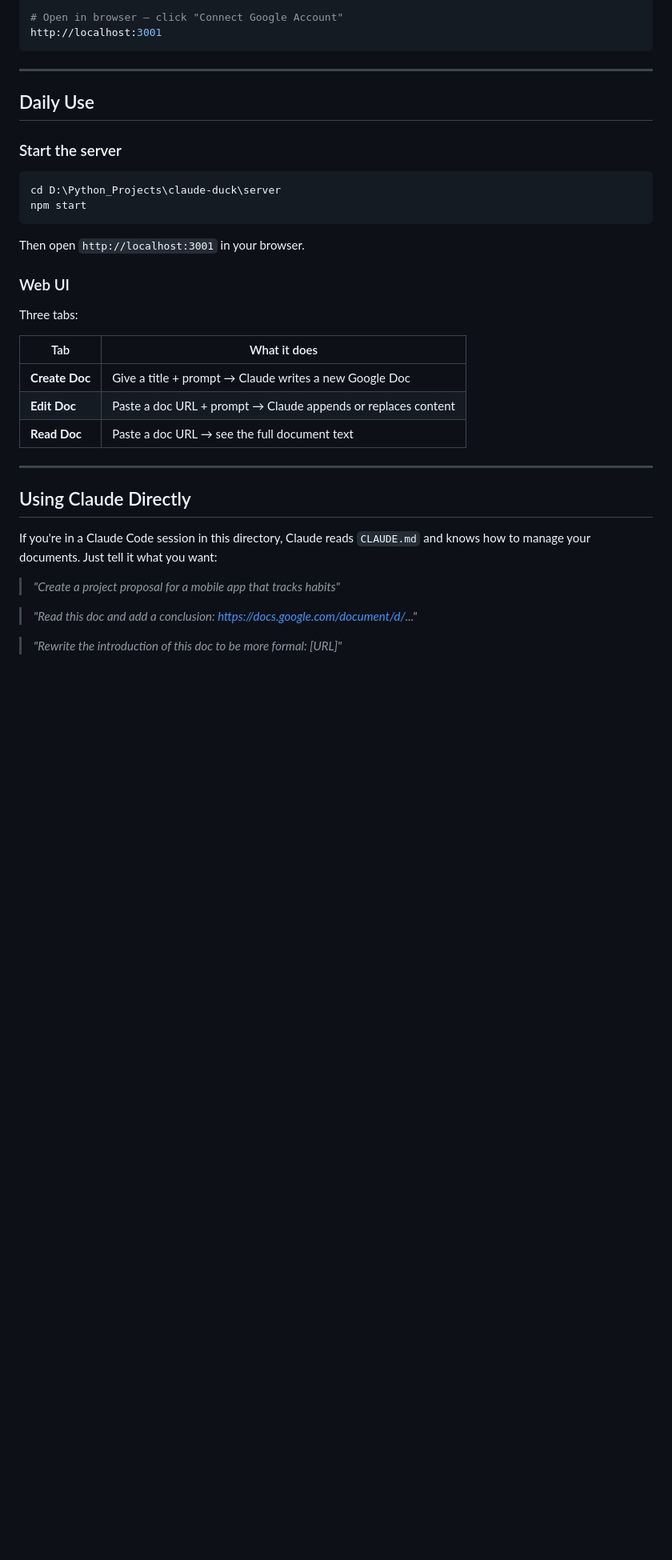
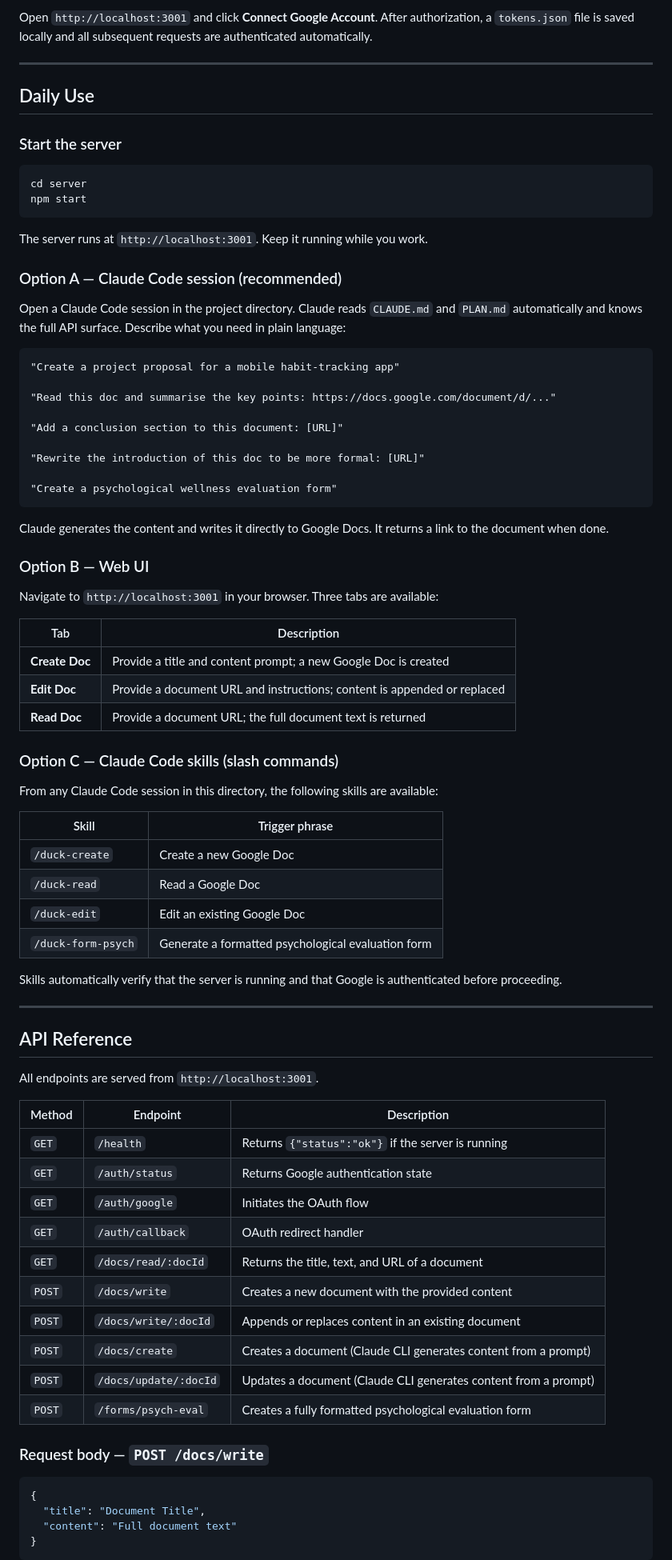
Before and after one commit to mathofdynamic/claude-duck, a Markdown page: README.md, the part around one of its changes. Shown at 80% size. GitHub-like rendering; blank space fills up the shorter version.

````diff
--- a/README.md
+++ b/README.md
@@ -61,7 +83,5 @@ cd server && npm start
 
-# Open in browser — click "Connect Google Account"
-http://localhost:3001
-```
+Open `http://localhost:3001` and click **Connect Google Account**. After authorization, a `tokens.json` file is saved locally and all subsequent requests are authenticated automatically.
 
 ---
 
@@ -70,32 +90,78 @@ http://localhost:3001
 ### Start the server
 
 ```bash
-cd D:\Python_Projects\claude-duck\server
+cd server
 npm start
 ```
 
-Then open `http://localhost:3001` in your browser.
+The server runs at `http://localhost:3001`. Keep it running while you work.
 
-### Web UI
+### Option A — Claude Code session (recommended)
 
-Three tabs:
+Open a Claude Code session in the project directory. Claude reads `CLAUDE.md` and `PLAN.md` automatically and knows the full API surface. Describe what you need in plain language:
 
-| Tab | What it does |
+```
+"Create a project proposal for a mobile habit-tracking app"
+
+"Read this doc and summarise the key points: https://docs.google.com/document/d/..."
+
+"Add a conclusion section to this document: [URL]"
+
+"Rewrite the introduction of this doc to be more formal: [URL]"
+
+"Create a psychological wellness evaluation form"
+```
+
+Claude generates the content and writes it directly to Google Docs. It returns a link to the document when done.
+
+### Option B — Web UI
+
+Navigate to `http://localhost:3001` in your browser. Three tabs are available:
+
+| Tab | Description |
 |---|---|
-| **Create Doc** | Give a title + prompt → Claude writes a new Google Doc |
-| **Edit Doc** | Paste a doc URL + prompt → Claude appends or replaces content |
-| **Read Doc** | Paste a doc URL → see the full document text |
+| **Create Doc** | Provide a title and content prompt; a new Google Doc is created |
+| **Edit Doc** | Provide a document URL and instructions; content is appended or replaced |
+| **Read Doc** | Provide a document URL; the full document text is returned |
+
+### Option C — Claude Code skills (slash commands)
+
+From any Claude Code session in this directory, the following skills are available:
+
+| Skill | Trigger phrase |
+|---|---|
+| `/duck-create` | Create a new Google Doc |
+| `/duck-read` | Read a Google Doc |
+| `/duck-edit` | Edit an existing Google Doc |
+| `/duck-form-psych` | Generate a formatted psychological evaluation form |
+
+Skills automatically verify that the server is running and that Google is authenticated before proceeding.
 
 ---
 
-## Using Claude Directly
+## API Reference
 
-If you're in a Claude Code session in this directory, Claude reads `CLAUDE.md`
-and knows how to manage your documents. Just tell it what you want:
+All endpoints are served from `http://localhost:3001`.
 
-> *"Create a project proposal for a mobile app that tracks habits"*
+| Method | Endpoint | Description |
+|---|---|---|
+| `GET` | `/health` | Returns `{"status":"ok"}` if the server is running |
+| `GET` | `/auth/status` | Returns Google authentication state |
+| `GET` | `/auth/google` | Initiates the OAuth flow |
+| `GET` | `/auth/callback` | OAuth redirect handler |
+| `GET` | `/docs/read/:docId` | Returns the title, text, and URL of a document |
+| `POST` | `/docs/write` | Creates a new document with the provided content |
+| `POST` | `/docs/write/:docId` | Appends or replaces content in an existing document |
+| `POST` | `/docs/create` | Creates a document (Claude CLI generates content from a prompt) |
+| `POST` | `/docs/update/:docId` | Updates a document (Claude CLI generates content from a prompt) |
+| `POST` | `/forms/psych-eval` | Creates a fully formatted psychological evaluation form |
 
-> *"Read this doc and add a conclusion: https://docs.google.com/document/d/..."*
+### Request body — `POST /docs/write`
 
-> *"Rewrite the introduction of this doc to be more formal: [URL]"*
+```json
+{
+  "title": "Document Title",
+  "content": "Full document text"
+}
+```
 
````
Also changed, not shown: other parts of README.md (+89 -55 lines).
